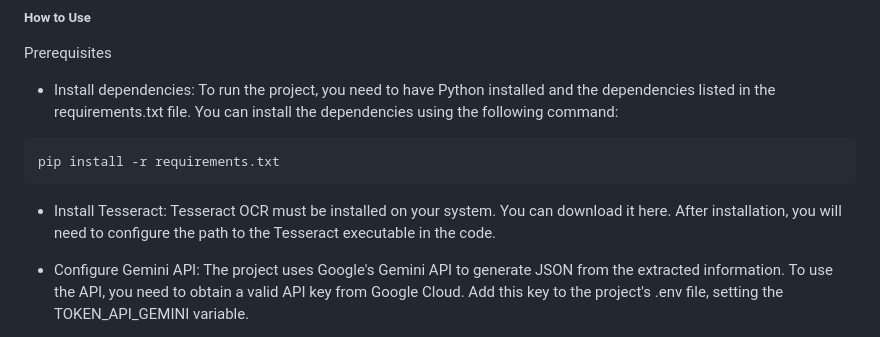
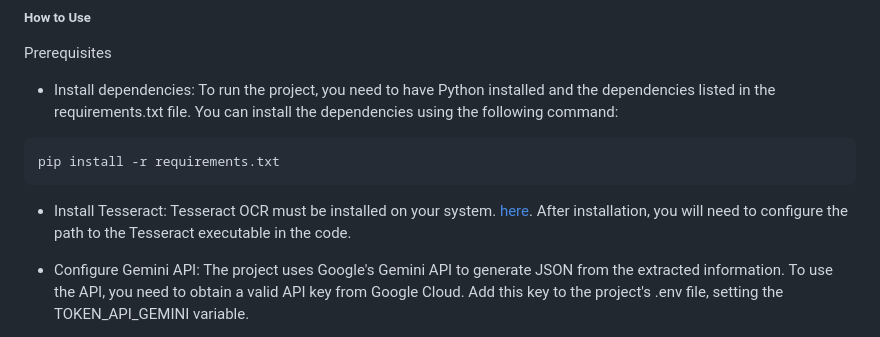
Before and after one commit to theiguim/generate_menu_ai, a Markdown page: README.md, the part around the change. GitHub-like rendering.

````diff
--- a/README.md
+++ b/README.md
@@ -61,7 +61,7 @@ Prerequisites
 ```bash
 pip install -r requirements.txt
 ```
-* Install Tesseract: Tesseract OCR must be installed on your system. You can download it here. After installation, you will need to configure the path to the Tesseract executable in the code.
+* Install Tesseract: Tesseract OCR must be installed on your system. [here](https://github.com/tesseract-ocr/tesseract). After installation, you will need to configure the path to the Tesseract executable in the code.
 
 * Configure Gemini API: The project uses Google's Gemini API to generate JSON from the extracted information. To use the API, you need to obtain a valid API key from Google Cloud. Add this key to the project's .env file, setting the TOKEN_API_GEMINI variable.
 
````
